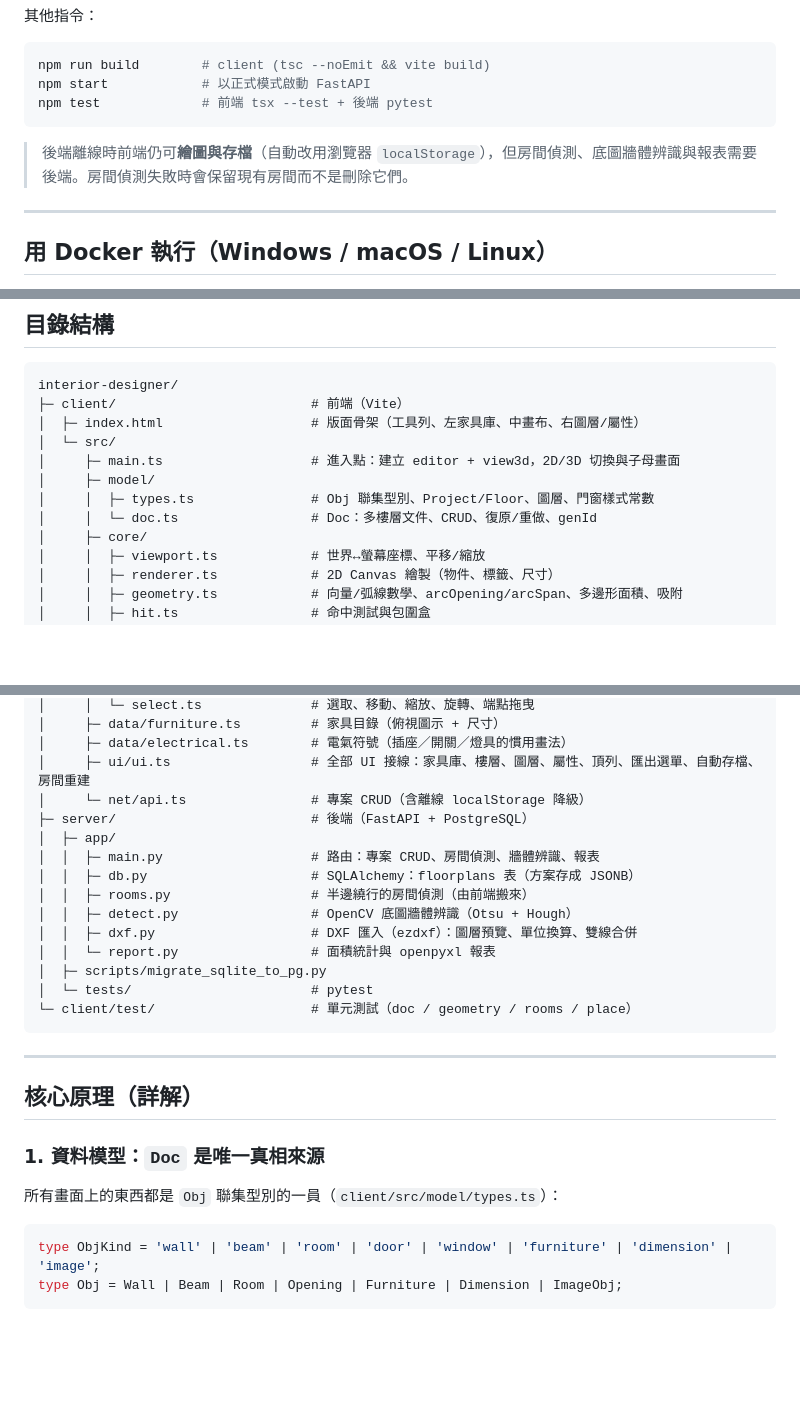
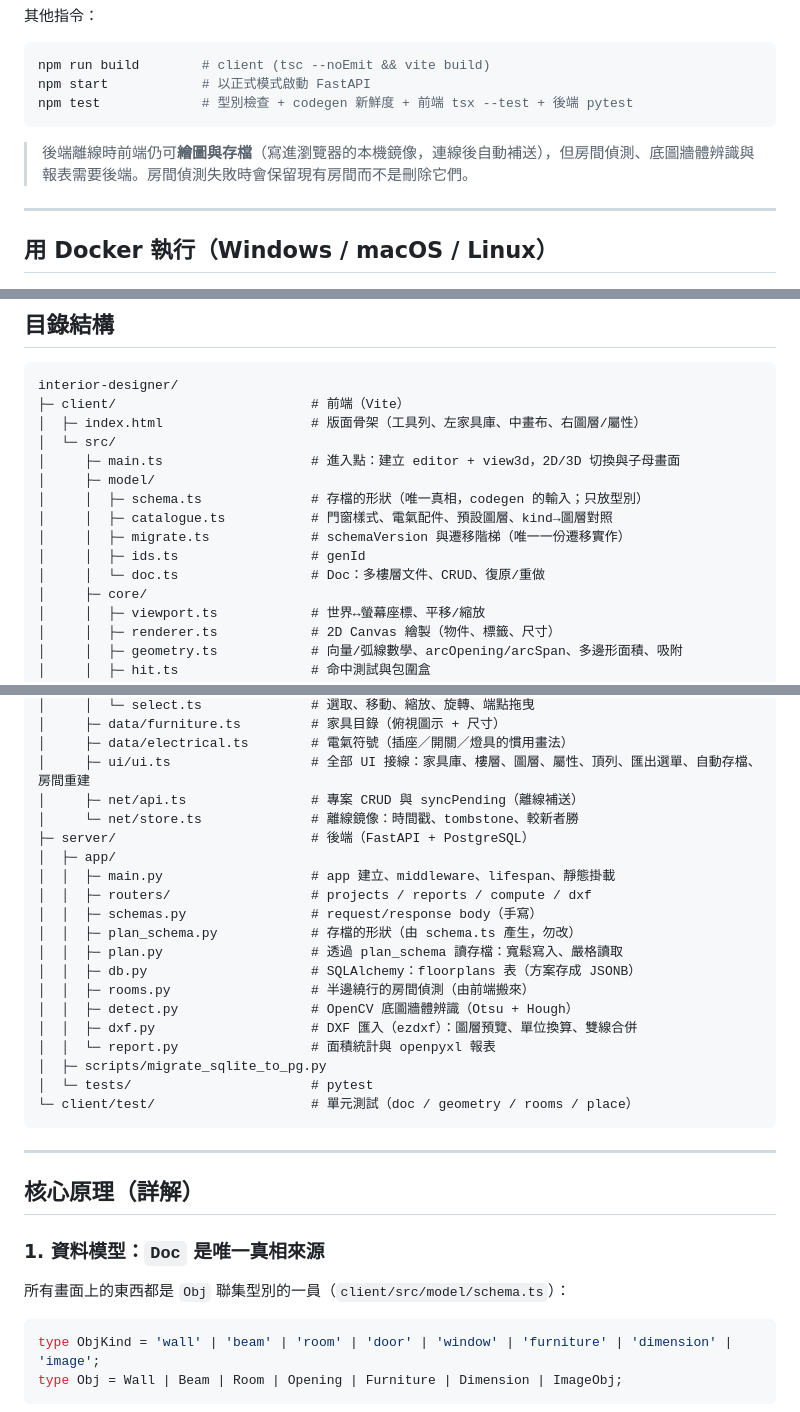
Before and after one commit to bruuucechang/interiordesign, a Markdown page: README.md, 3 parts joined by grey strips. GitHub-like rendering; blank space fills up the shorter version.

````diff
--- a/README.md
+++ b/README.md
@@ -115,10 +115,10 @@ npm run migrate      # 可重複執行；加 --dry-run 先看會寫什麼
 ```bash
 npm run build        # client (tsc --noEmit && vite build)
 npm start            # 以正式模式啟動 FastAPI
-npm test             # 前端 tsx --test + 後端 pytest
+npm test             # 型別檢查 + codegen 新鮮度 + 前端 tsx --test + 後端 pytest
 ```
 
-> 後端離線時前端仍可**繪圖與存檔**（自動改用瀏覽器 `localStorage`），但房間偵測、底圖牆體辨識與報表需要後端。房間偵測失敗時會保留現有房間而不是刪除它們。
+> 後端離線時前端仍可**繪圖與存檔**（寫進瀏覽器的本機鏡像，連線後自動補送），但房間偵測、底圖牆體辨識與報表需要後端。房間偵測失敗時會保留現有房間而不是刪除它們。
 
 ---
 
@@ -216,8 +216,11 @@ interior-designer/
 │  └─ src/
 │     ├─ main.ts                   # 進入點：建立 editor + view3d，2D/3D 切換與子母畫面
 │     ├─ model/
-│     │  ├─ types.ts               # Obj 聯集型別、Project/Floor、圖層、門窗樣式常數
-│     │  └─ doc.ts                 # Doc：多樓層文件、CRUD、復原/重做、genId
+│     │  ├─ schema.ts              # 存檔的形狀（唯一真相，codegen 的輸入；只放型別）
+│     │  ├─ catalogue.ts           # 門窗樣式、電氣配件、預設圖層、kind→圖層對照
+│     │  ├─ migrate.ts             # schemaVersion 與遷移階梯（唯一一份遷移實作）
+│     │  ├─ ids.ts                 # genId
+│     │  └─ doc.ts                 # Doc：多樓層文件、CRUD、復原/重做
 │     ├─ core/
 │     │  ├─ viewport.ts            # 世界↔螢幕座標、平移/縮放
 │     │  ├─ renderer.ts            # 2D Canvas 繪製（物件、標籤、尺寸）
@@ -239,10 +242,15 @@ interior-designer/
 │     ├─ data/furniture.ts         # 家具目錄（俯視圖示 + 尺寸）
 │     ├─ data/electrical.ts        # 電氣符號（插座／開關／燈具的慣用畫法）
 │     ├─ ui/ui.ts                  # 全部 UI 接線：家具庫、樓層、圖層、屬性、頂列、匯出選單、自動存檔、房間重建
-│     └─ net/api.ts                # 專案 CRUD（含離線 localStorage 降級）
+│     ├─ net/api.ts                # 專案 CRUD 與 syncPending（離線補送）
+│     └─ net/store.ts              # 離線鏡像：時間戳、tombstone、較新者勝
 ├─ server/                         # 後端（FastAPI + PostgreSQL）
 │  ├─ app/
-│  │  ├─ main.py                   # 路由：專案 CRUD、房間偵測、牆體辨識、報表
+│  │  ├─ main.py                   # app 建立、middleware、lifespan、靜態掛載
+│  │  ├─ routers/                  # projects / reports / compute / dxf
+│  │  ├─ schemas.py                # request/response body（手寫）
+│  │  ├─ plan_schema.py            # 存檔的形狀（由 schema.ts 產生，勿改）
+│  │  ├─ plan.py                   # 透過 plan_schema 讀存檔：寬鬆寫入、嚴格讀取
 │  │  ├─ db.py                     # SQLAlchemy：floorplans 表（方案存成 JSONB）
 │  │  ├─ rooms.py                  # 半邊繞行的房間偵測（由前端搬來）
 │  │  ├─ detect.py                 # OpenCV 底圖牆體辨識（Otsu + Hough）
@@ -259,7 +267,7 @@ interior-designer/
 
 ### 1. 資料模型：`Doc` 是唯一真相來源
 
-所有畫面上的東西都是 `Obj` 聯集型別的一員（`client/src/model/types.ts`）：
+所有畫面上的東西都是 `Obj` 聯集型別的一員（`client/src/model/schema.ts`）：
 
 ```ts
 type ObjKind = 'wall' | 'beam' | 'room' | 'door' | 'window' | 'furniture' | 'dimension' | 'image';
````
Also changed, not shown: other parts of README.md (+2 -2 lines), CLAUDE.md (+53 -4 lines).
